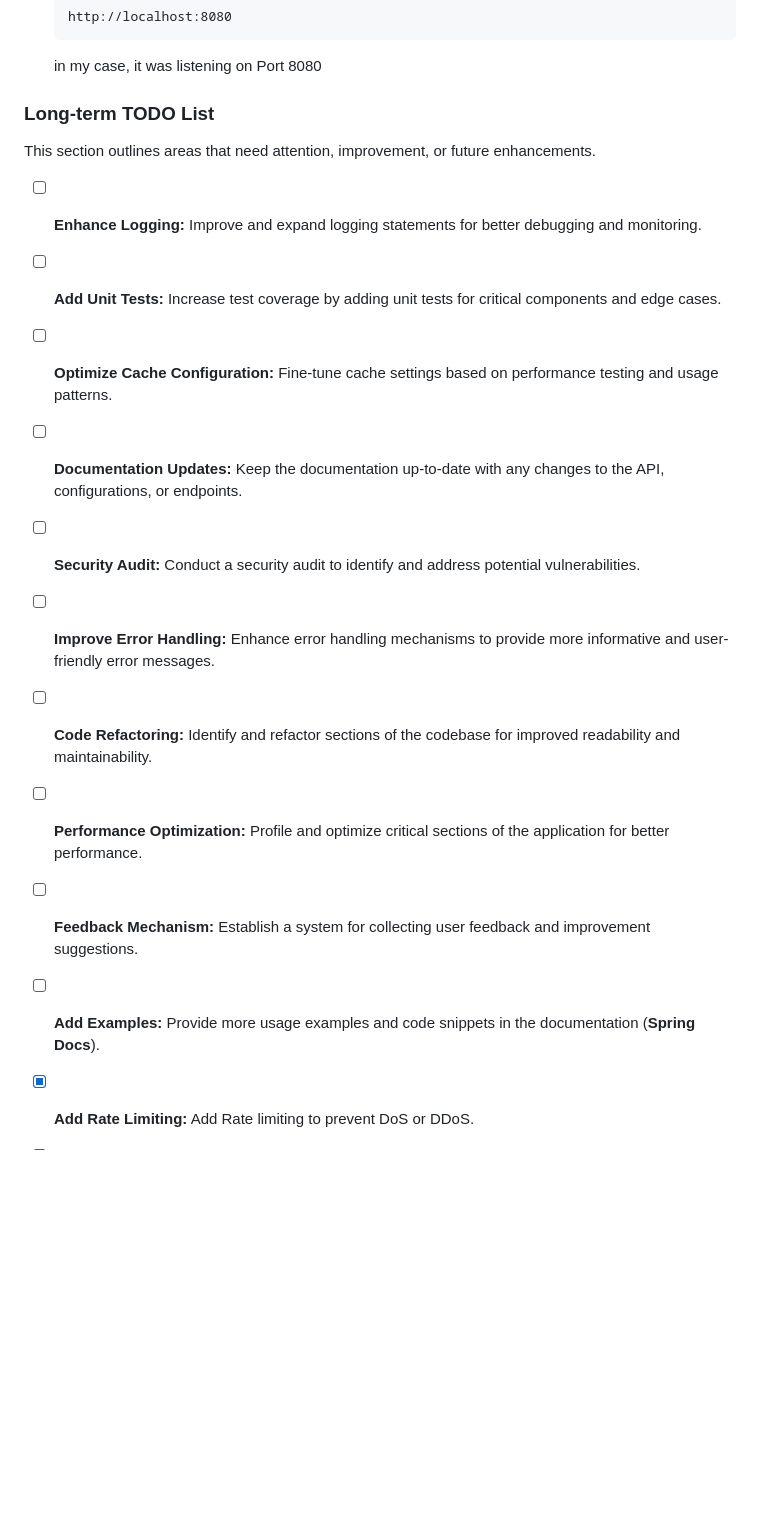
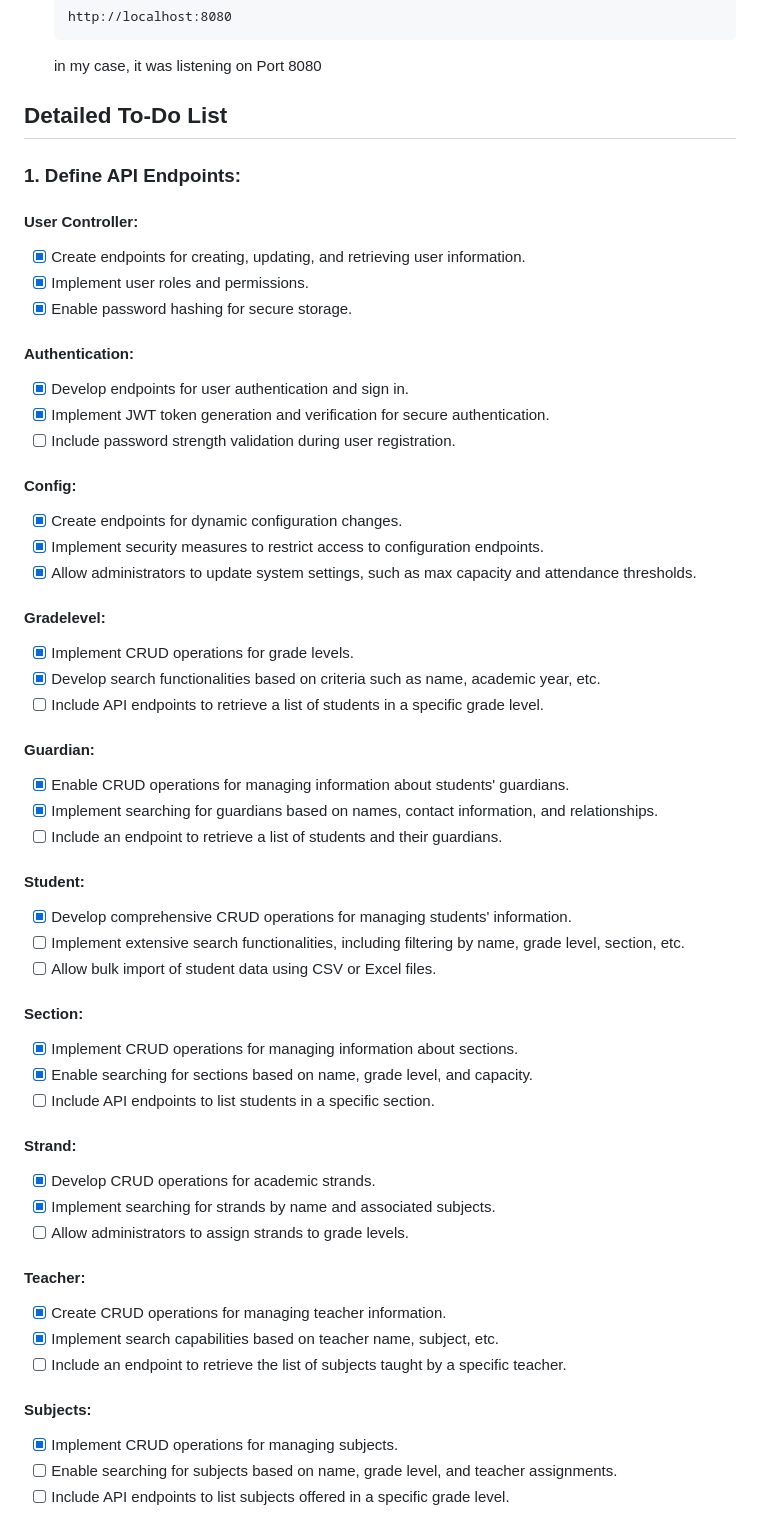
Before and after one commit to llTheBlankll/attendance-system-api, a Markdown page: README.md, the part around one of its changes. Rendered like a GitHub page; blank space fills up the shorter version.

````diff
--- a/README.md
+++ b/README.md
@@ -94,28 +94,57 @@ This project is an Attendance System API built using Spring Boot, WebSocket, and
    ```
    in my case, it was listening on Port 8080
 
-### Long-term TODO List
-This section outlines areas that need attention, improvement, or future enhancements.
+## Detailed To-Do List
 
-- [ ] **Enhance Logging:** Improve and expand logging statements for better debugging and monitoring.
+### 1. Define API Endpoints:
 
-- [ ] **Add Unit Tests:** Increase test coverage by adding unit tests for critical components and edge cases.
+#### User Controller:
+- [x] Create endpoints for creating, updating, and retrieving user information.
+- [x] Implement user roles and permissions.
+- [x] Enable password hashing for secure storage.
 
-- [ ] **Optimize Cache Configuration:** Fine-tune cache settings based on performance testing and usage patterns.
+#### Authentication:
+- [x] Develop endpoints for user authentication and sign in.
+- [x] Implement JWT token generation and verification for secure authentication.
+- [ ] Include password strength validation during user registration.
 
-- [ ] **Documentation Updates:** Keep the documentation up-to-date with any changes to the API, configurations, or endpoints.
+#### Config:
+- [x] Create endpoints for dynamic configuration changes.
+- [x] Implement security measures to restrict access to configuration endpoints.
+- [x] Allow administrators to update system settings, such as max capacity and attendance thresholds.
 
-- [ ] **Security Audit:** Conduct a security audit to identify and address potential vulnerabilities.
+#### Gradelevel:
+- [x] Implement CRUD operations for grade levels.
+- [x] Develop search functionalities based on criteria such as name, academic year, etc.
+- [ ] Include API endpoints to retrieve a list of students in a specific grade level.
 
-- [ ] **Improve Error Handling:** Enhance error handling mechanisms to provide more informative and user-friendly error messages.
+#### Guardian:
+- [x] Enable CRUD operations for managing information about students' guardians.
+- [x] Implement searching for guardians based on names, contact information, and relationships.
+- [ ] Include an endpoint to retrieve a list of students and their guardians.
 
-- [ ] **Code Refactoring:** Identify and refactor sections of the codebase for improved readability and maintainability.
+#### Student:
+- [x] Develop comprehensive CRUD operations for managing students' information.
+- [ ] Implement extensive search functionalities, including filtering by name, grade level, section, etc.
+- [ ] Allow bulk import of student data using CSV or Excel files.
 
-- [ ] **Performance Optimization:** Profile and optimize critical sections of the application for better performance.
+#### Section:
+- [x] Implement CRUD operations for managing information about sections.
+- [x] Enable searching for sections based on name, grade level, and capacity.
+- [ ] Include API endpoints to list students in a specific section.
 
-- [ ] **Feedback Mechanism:** Establish a system for collecting user feedback and improvement suggestions.
+#### Strand:
+- [x] Develop CRUD operations for academic strands.
+- [x] Implement searching for strands by name and associated subjects.
+- [ ] Allow administrators to assign strands to grade levels.
 
-- [ ] **Add Examples:** Provide more usage examples and code snippets in the documentation (**Spring Docs**).
+#### Teacher:
+- [x] Create CRUD operations for managing teacher information.
+- [x] Implement search capabilities based on teacher name, subject, etc.
+- [ ] Include an endpoint to retrieve the list of subjects taught by a specific teacher.
 
-- [x] **Add Rate Limiting:** Add Rate limiting to prevent DoS or DDoS.
+#### Subjects:
+- [x] Implement CRUD operations for managing subjects.
+- [ ] Enable searching for subjects based on name, grade level, and teacher assignments.
+- [ ] Include API endpoints to list subjects offered in a specific grade level.
 
````
Also changed, not shown: other parts of README.md (+91 -1 lines).
